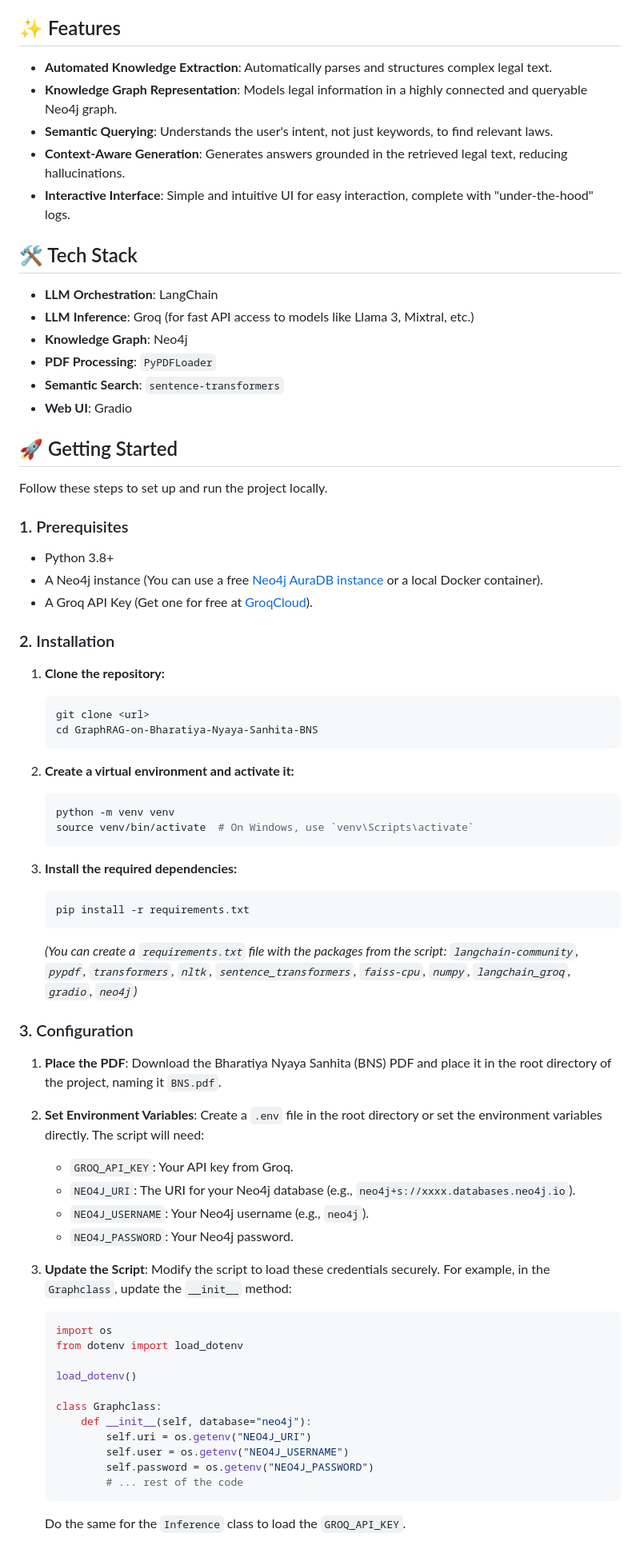
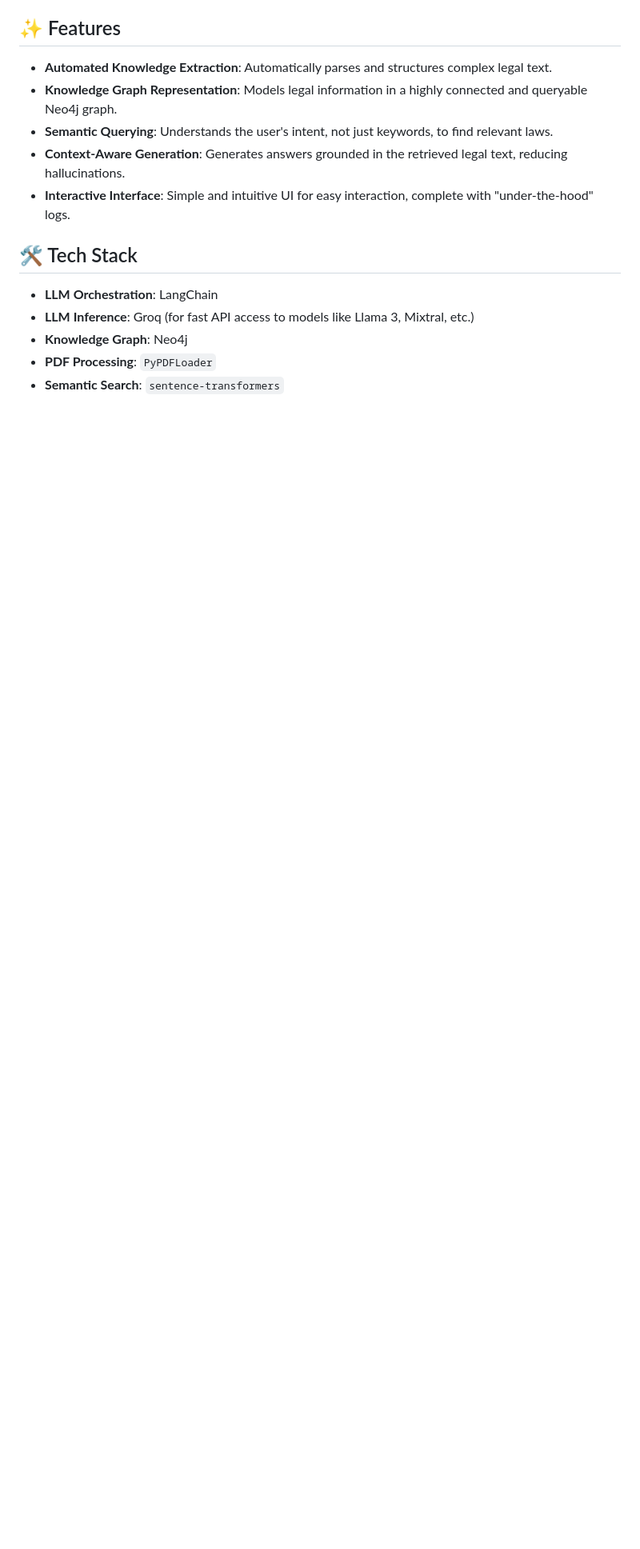
Before and after one commit to Bhavikhpatel/AI-Powered-Legal-Assistant-System, a Markdown page: README.md, the part around one of its changes. Shown at 80% size. Rendered like a GitHub page; blank space fills up the shorter version.

Commit message:
Update README to simplify UI and setup instructions
Removed mentions of Gradio and installation steps from the README.

````diff
--- a/README.md
+++ b/README.md
@@ -40,62 +40,3 @@ The system follows a two-phase process: **1. Indexing** and **2. Querying**.
 -   **Knowledge Graph**: Neo4j
 -   **PDF Processing**: `PyPDFLoader`
 -   **Semantic Search**: `sentence-transformers`
--   **Web UI**: Gradio
-
-## 🚀 Getting Started
-
-Follow these steps to set up and run the project locally.
-
-### 1. Prerequisites
-
--   Python 3.8+
--   A Neo4j instance (You can use a free [Neo4j AuraDB instance](https://neo4j.com/cloud/aura/) or a local Docker container).
--   A Groq API Key (Get one for free at [GroqCloud](https://console.groq.com/keys)).
-
-### 2. Installation
-
-1.  **Clone the repository:**
-    ```bash
-    git clone <url>
-    cd GraphRAG-on-Bharatiya-Nyaya-Sanhita-BNS
-    ```
-
-2.  **Create a virtual environment and activate it:**
-    ```bash
-    python -m venv venv
-    source venv/bin/activate  # On Windows, use `venv\Scripts\activate`
-    ```
-
-3.  **Install the required dependencies:**
-    ```bash
-    pip install -r requirements.txt
-    ```
-    *(You can create a `requirements.txt` file with the packages from the script: `langchain-community`, `pypdf`, `transformers`, `nltk`, `sentence_transformers`, `faiss-cpu`, `numpy`, `langchain_groq`, `gradio`, `neo4j`)*
-
-### 3. Configuration
-
-1.  **Place the PDF**: Download the Bharatiya Nyaya Sanhita (BNS) PDF and place it in the root directory of the project, naming it `BNS.pdf`.
-
-2.  **Set Environment Variables**: Create a `.env` file in the root directory or set the environment variables directly. The script will need:
-    -   `GROQ_API_KEY`: Your API key from Groq.
-    -   `NEO4J_URI`: The URI for your Neo4j database (e.g., `neo4j+s://xxxx.databases.neo4j.io`).
-    -   `NEO4J_USERNAME`: Your Neo4j username (e.g., `neo4j`).
-    -   `NEO4J_PASSWORD`: Your Neo4j password.
-
-3.  **Update the Script**: Modify the script to load these credentials securely. For example, in the `Graphclass`, update the `__init__` method:
-
-    ```python
-    import os
-    from dotenv import load_dotenv
-
-    load_dotenv()
-
-    class Graphclass:
-        def __init__(self, database="neo4j"):
-            self.uri = os.getenv("NEO4J_URI")
-            self.user = os.getenv("NEO4J_USERNAME")
-            self.password = os.getenv("NEO4J_PASSWORD")
-            # ... rest of the code
-    ```
-    Do the same for the `Inference` class to load the `GROQ_API_KEY`.
-
````
Also changed, not shown: other parts of README.md (+1 -32 lines).
